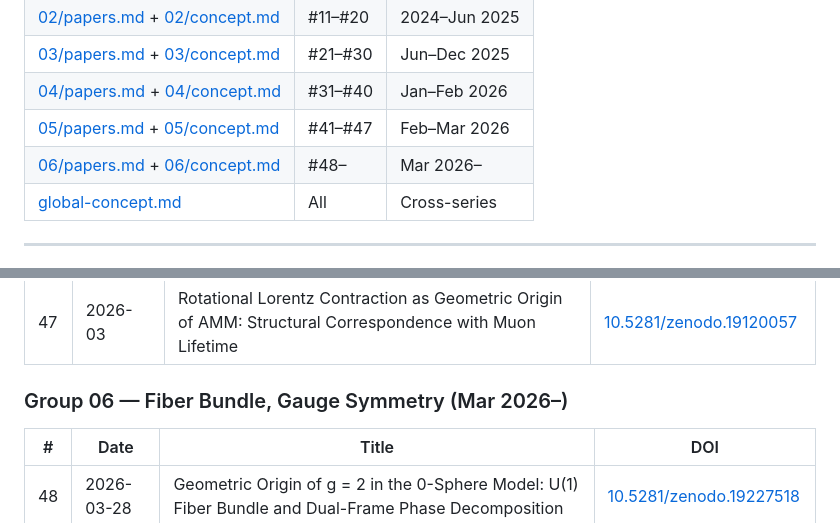
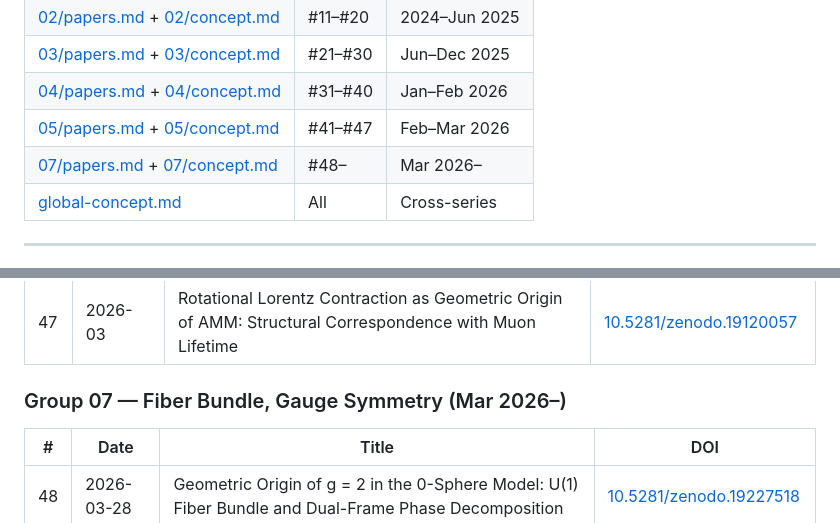
Before and after one commit to HanaTensor/0sm-skills, a Markdown page: index.md, 2 parts joined by grey strips. Drawn GitHub-style.

```diff
--- a/index.md
+++ b/index.md
@@ -14,7 +14,7 @@
 | [03/papers.md](03/papers.md) + [03/concept.md](03/concept.md) | #21–#30 | Jun–Dec 2025 |
 | [04/papers.md](04/papers.md) + [04/concept.md](04/concept.md) | #31–#40 | Jan–Feb 2026 |
 | [05/papers.md](05/papers.md) + [05/concept.md](05/concept.md) | #41–#47 | Feb–Mar 2026 |
-| [06/papers.md](06/papers.md) + [06/concept.md](06/concept.md) | #48– | Mar 2026– |
+| [07/papers.md](06/papers.md) + [07/concept.md](07/concept.md) | #48– | Mar 2026– |
 | [global-concept.md](global-concept.md) | All | Cross-series |
 
 ---
@@ -94,7 +94,7 @@
 | 46 | 2026-03 | Geometric Origin of the One-Half Factor: Thermal PE Floor and Zero-Point Energy | [10.5281/zenodo.19010945](https://doi.org/10.5281/zenodo.19010945) |
 | 47 | 2026-03 | Rotational Lorentz Contraction as Geometric Origin of AMM: Structural Correspondence with Muon Lifetime | [10.5281/zenodo.19120057](https://doi.org/10.5281/zenodo.19120057) |
 
-### Group 06 — Fiber Bundle, Gauge Symmetry (Mar 2026–)
+### Group 07 — Fiber Bundle, Gauge Symmetry (Mar 2026–)
 
 | # | Date | Title | DOI |
 |---|------|-------|-----|
```
